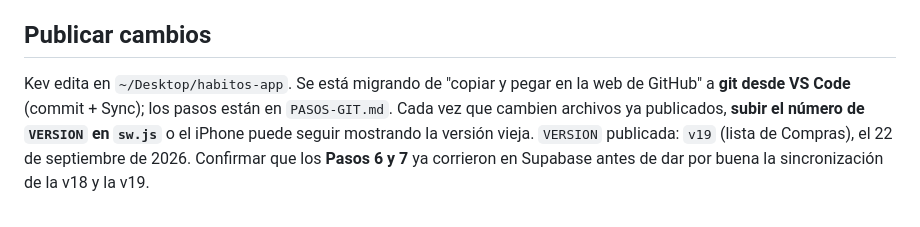
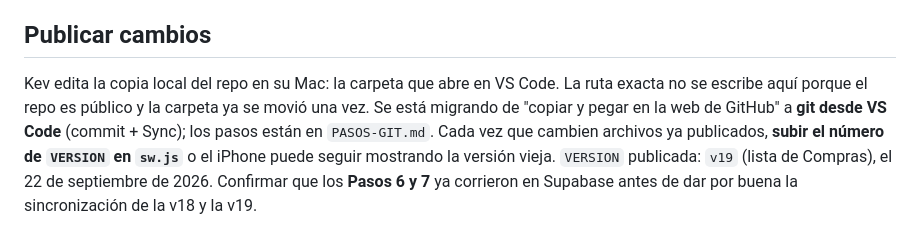
Before and after one commit to kewo1023/habitos-app, a Markdown page: CLAUDE.md, the part around the change. Rendered like a GitHub page.

```diff
--- a/CLAUDE.md
+++ b/CLAUDE.md
@@ -451,7 +451,9 @@ usuario.
 
 ## Publicar cambios
 
-Kev edita en `~/Desktop/habitos-app`. Se está migrando de "copiar y pegar en la
+Kev edita la copia local del repo en su Mac: la carpeta que abre en VS Code. La
+ruta exacta no se escribe aquí porque el repo es público y la carpeta ya se
+movió una vez. Se está migrando de "copiar y pegar en la
 web de GitHub" a **git desde VS Code** (commit + Sync); los pasos están en
 `PASOS-GIT.md`. Cada vez que cambien archivos ya publicados, **subir el número
 de `VERSION` en `sw.js`** o el iPhone puede seguir mostrando la versión vieja.
```
Also changed, not shown: GUIA.md (+1 -1 lines), PASOS-GIT.md (+5 -3 lines).
